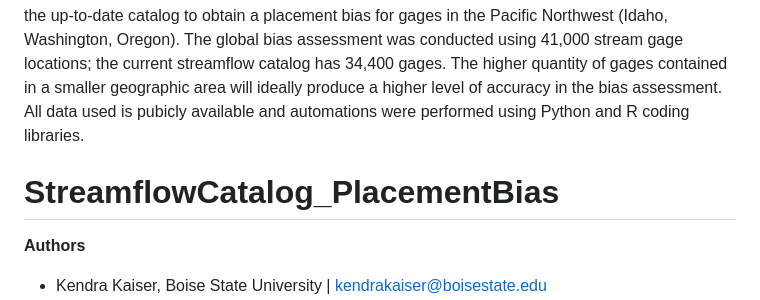
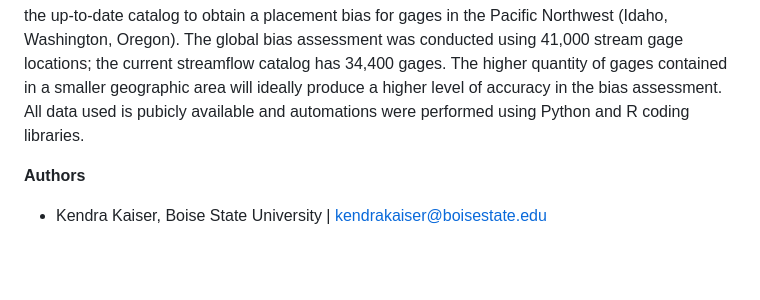
Before and after one commit to AppliedHydro/Gage-Bias-, a Markdown page: README.md, the part around the change. Drawn GitHub-style; blank space fills up the shorter version.

```diff
--- a/README.md
+++ b/README.md
@@ -2,7 +2,6 @@
 
 Welcome to the landing page for the Gage Placement Analysis toolbox. [Krabbenhoft et al (2022)](https://www.nature.com/articles/s41893-022-00873-0) created a workflow process for assessing the placement bias of stream gages using a global stream gage dataset. 19 assorted attributes were selected as the independant variables in the study ranging from socioecological (population, GDP), hydrologic (perennial, non-perennial), and physiographic (mountainous, vegetation type) factors to determine those most instrumental in creating bias in the location and placement of stream gages. This project is predicated on the observation that are significant disparities in the placement of hydrologic gages across the world which impacts decisions made concerning water security, water conservation, and water-monitoring strategies. As a next step for the Streamflow Catalog project, we apply the same processes to the gage locations contained in the up-to-date catalog to obtain a placement bias for gages in the Pacific Northwest (Idaho, Washington, Oregon). The global bias assessment was conducted using 41,000 stream gage locations; the current streamflow catalog has 34,400 gages. The higher quantity of gages contained in a smaller geographic area will ideally produce a higher level of accuracy in the bias assessment. All data used is pubicly available and automations were performed using Python and R coding libraries.
 
-# StreamflowCatalog_PlacementBias
 **Authors**
 - Kendra Kaiser, Boise State University   | kendrakaiser@boisestate.edu
 - Steven Schmitz, Boise State University  | stevenschmitz@u.boisestate.edu
```
